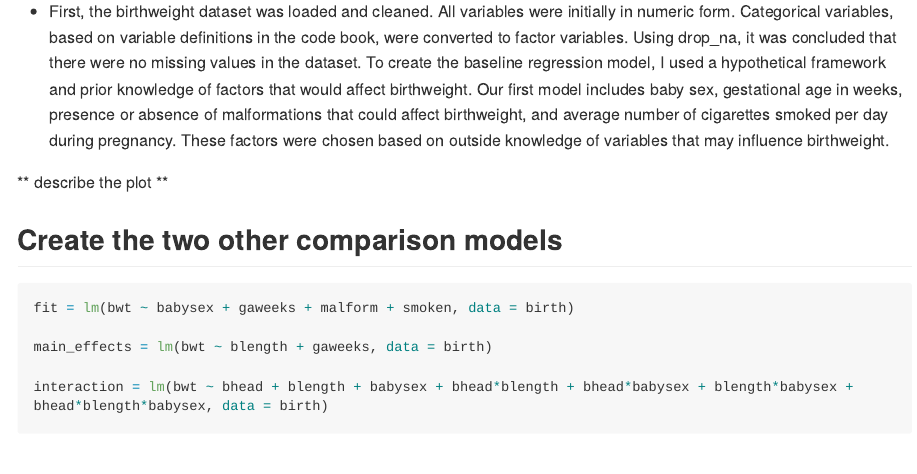
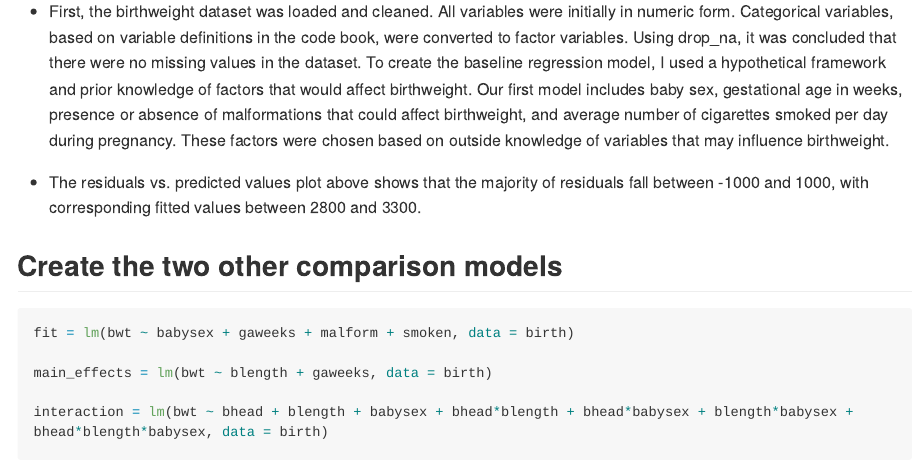
Before and after one commit to bwigsten/p8105_hw6_bw2595, an R Markdown document (p8105_hw6_bw2595.Rmd): the page in a window 1100 px wide, from 2510 px down. Rendered offline with R 4.5, knitr and Pandoc, with nearby package versions; code that draws random numbers runs with fixed seeds of ours; some code elsewhere in the file could not run offline; long lines of code are wrapped; column names are cleaned by a stand-in for the janitor package.

Commit message:
added description of residual plot in problem 1

```diff
--- a/p8105_hw6_bw2595.Rmd
+++ b/p8105_hw6_bw2595.Rmd
@@ -38,7 +38,7 @@ plot
 
 * First, the birthweight dataset was loaded and cleaned. All variables were initially in numeric form. Categorical variables, based on variable definitions in the code book, were converted to factor variables. Using drop_na, it was concluded that there were no missing values in the dataset. To create the baseline regression model, I used a hypothetical framework and prior knowledge of factors that would affect birthweight. Our first model includes baby sex, gestational age in weeks, presence or absence of malformations that could affect birthweight, and average number of cigarettes smoked per day during pregnancy. These factors were chosen based on outside knowledge of variables that may influence birthweight.
 
-** describe the plot **
+* The residuals vs. predicted values plot above shows that the majority of residuals fall between -1000 and 1000, with corresponding fitted values between 2800 and 3300.
 
 ## Create the two other comparison models
 
```
